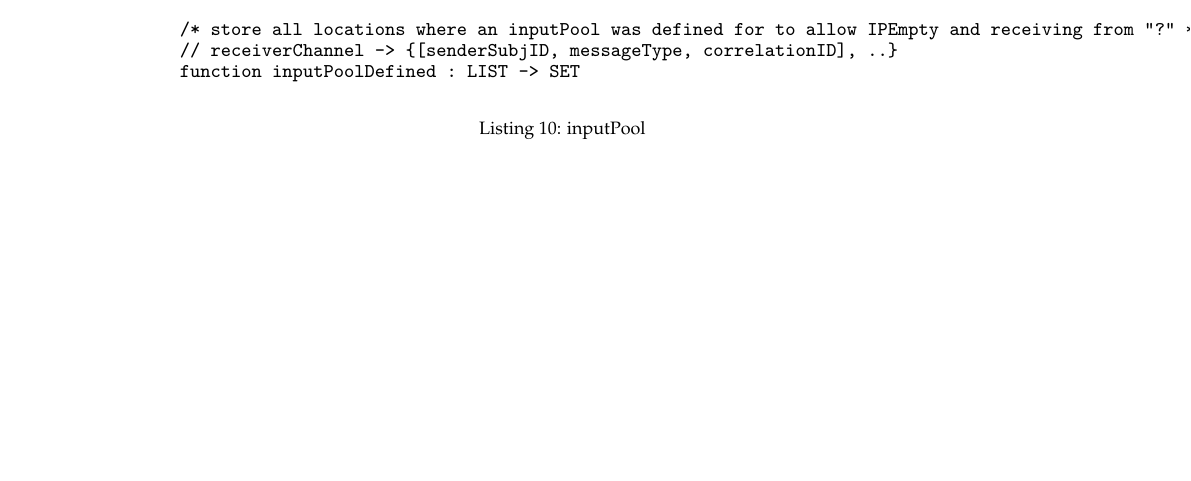
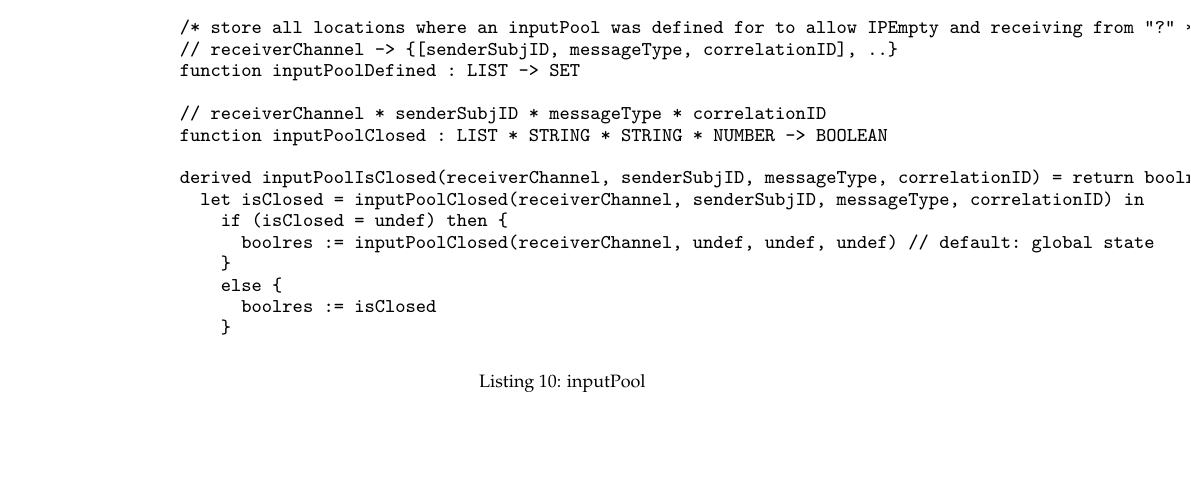
Before and after one commit to I2PM/Standard-Documents-for-Subject-Orientation, a LaTeX thesis (PASS-STandardisierungsdokument/Standardbuch-PASS.tex, which reads PASS-STandardisierungsdokument/TeX_files/appendixC.tex): part of page 87 of 123, cut so that both start at the same text, the shorter picture padded with empty space. Compiled offline with pdfLaTeX.

Commit message:
add inputPoolClosed / inputPoolIsClosed

```diff
--- a/PASS-STandardisierungsdokument/TeX_files/appendixC.tex
+++ b/PASS-STandardisierungsdokument/TeX_files/appendixC.tex
@@ -231,6 +231,18 @@ function inputPool : LIST * STRING * STRING * NUMBER -> LIST
 /* store all locations where an inputPool was defined for to allow IPEmpty and receiving from "?" */
 // receiverChannel -> {[senderSubjID, messageType, correlationID], ..}
 function inputPoolDefined : LIST -> SET
+
+// receiverChannel * senderSubjID * messageType * correlationID
+function inputPoolClosed : LIST * STRING * STRING * NUMBER -> BOOLEAN
+
+derived inputPoolIsClosed(receiverChannel, senderSubjID, messageType, correlationID) = return boolres in
+  let isClosed = inputPoolClosed(receiverChannel, senderSubjID, messageType, correlationID) in
+    if (isClosed = undef) then {
+      boolres := inputPoolClosed(receiverChannel, undef, undef, undef) // default: global state
+    }
+    else {
+      boolres := isClosed
+    }
 \end{minted}
 \caption{inputPool}
 \label{lst:asm:inputPool}
```
Also changed, not shown: PASS-STandardisierungsdokument/TeX_files/diff/tex-ignored_derived_functions.txt (+0 -1 lines).
